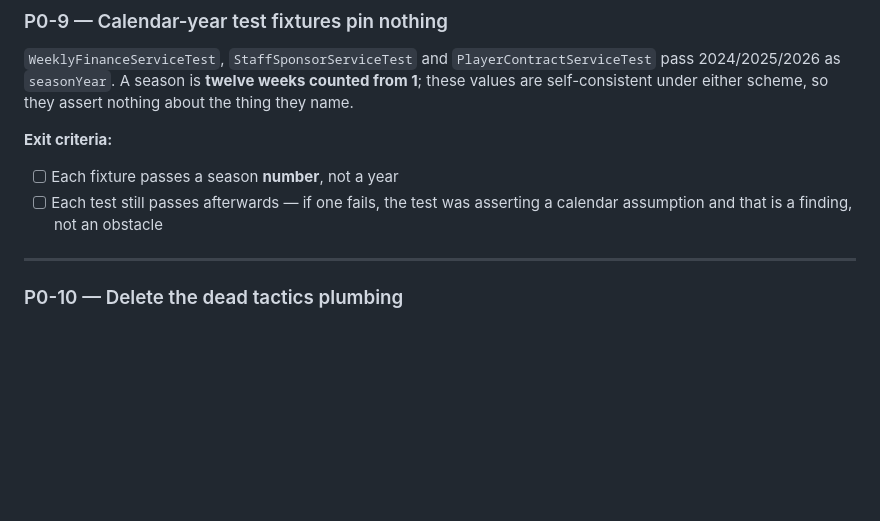
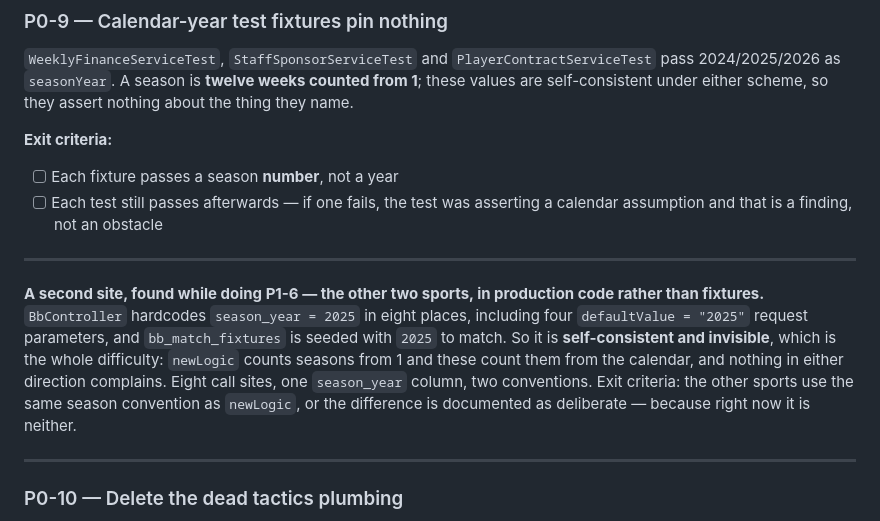
Before and after one commit to velibornash/tifoSportsManager, a Markdown page: kanban.md, the part around the change. GitHub-like rendering; blank space fills up the shorter version.

```diff
--- a/kanban.md
+++ b/kanban.md
@@ -611,6 +611,17 @@ scheme, so they assert nothing about the thing they name.
 - [ ] Each fixture passes a season **number**, not a year
 - [ ] Each test still passes afterwards — if one fails, the test was asserting a calendar assumption and
       that is a finding, not an obstacle
+
+---
+
+
+**A second site, found while doing P1-6 — the other two sports, in production code rather than fixtures.**
+`BbController` hardcodes `season_year = 2025` in eight places, including four
+`defaultValue = "2025"` request parameters, and `bb_match_fixtures` is seeded with `2025` to match. So it
+is **self-consistent and invisible**, which is the whole difficulty: `newLogic` counts seasons from 1 and
+these count them from the calendar, and nothing in either direction complains. Eight call sites, one
+`season_year` column, two conventions. Exit criteria: the other sports use the same season convention as
+`newLogic`, or the difference is documented as deliberate — because right now it is neither.
 
 ---
 
```
Also changed, not shown: kanbanProgress.md (+78 -0 lines).
